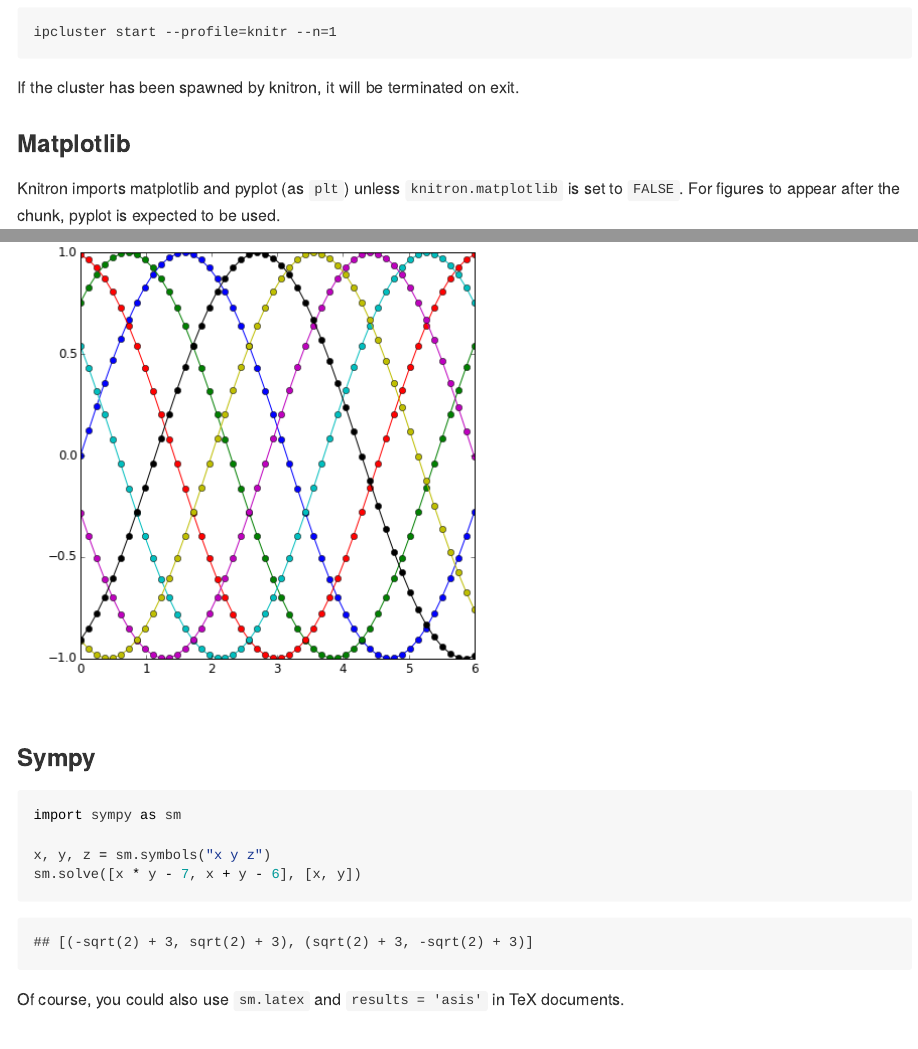
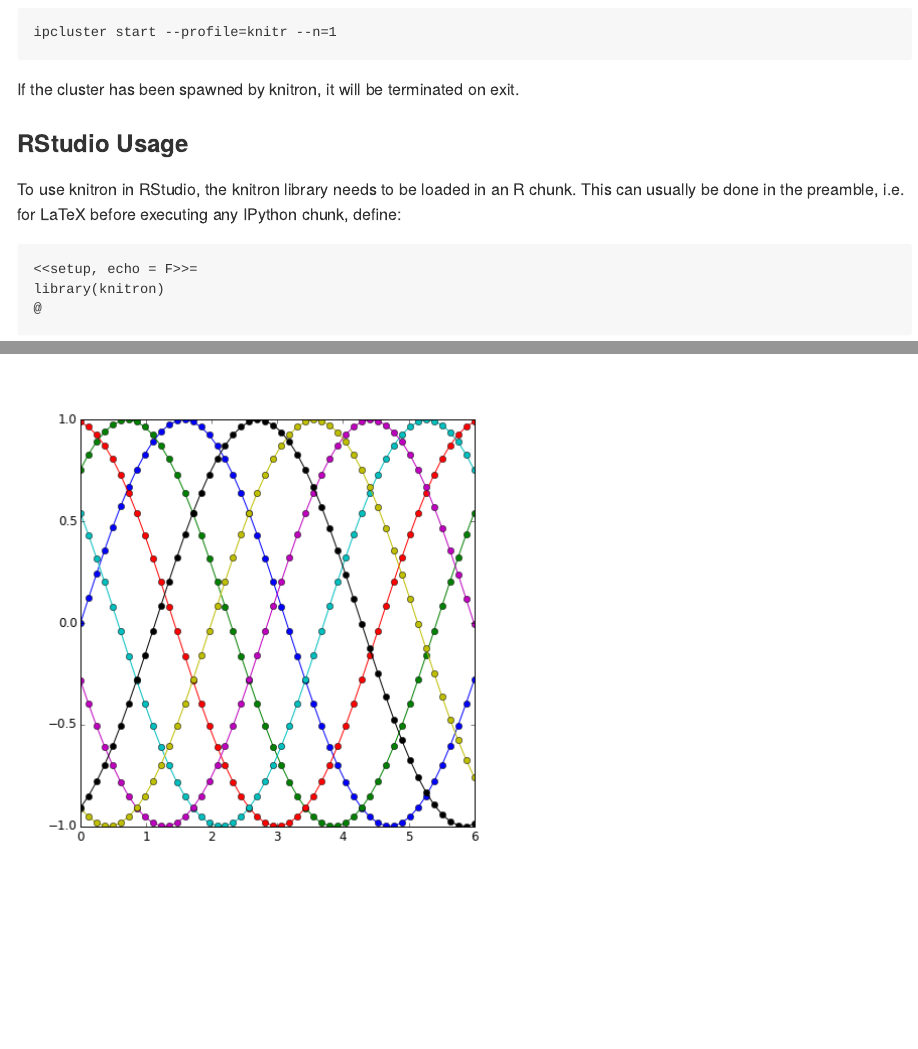
Before and after one commit to fhirschmann/knitron, an R Markdown document (README.Rmd): the page in a window 1100 px wide, from 1450 px down before the commit and from 1560 px down after it, so that both start at the same text, and a second part further down, joined at a grey line. The pictures show the output file README.md that the author committed with the source, drawn offline in the style of GitHub; badge pictures from the web are left out.

Commit message:
update README

````diff
--- a/README.Rmd
+++ b/README.Rmd
@@ -63,6 +69,17 @@ By default, the `knitr` IPython profile will be used. You can change this using
     ipcluster start --profile=knitr --n=1
 
 If the cluster has been spawned by knitron, it will be terminated on exit.
+
+### RStudio Usage
+
+To use knitron in RStudio, the knitron library needs to be loaded in an R chunk. This can
+usually be done in the preamble, i.e. for LaTeX before executing any IPython chunk, define:
+
+```
+<<setup, echo = F>>=
+library(knitron)
+@
+```
 
 ### Matplotlib
 
@@ -134,15 +151,3 @@ shift = np.linspace(0, L, ncolors, endpoint=False)
 for s in shift:
     plt.plot(x, np.sin(x + s), 'o-')
 ```
-
-### Sympy
-
-```{r, engine = 'ipython'}
-import sympy as sm
-
-x, y, z = sm.symbols("x y z")
-sm.solve([x * y - 7, x + y - 6], [x, y])
-```
-
-Of course, you could also use `sm.latex` and `results = 'asis'` in
-TeX documents.
````
Also changed, not shown: README.md, README.Rmd (6 more changed lines).
